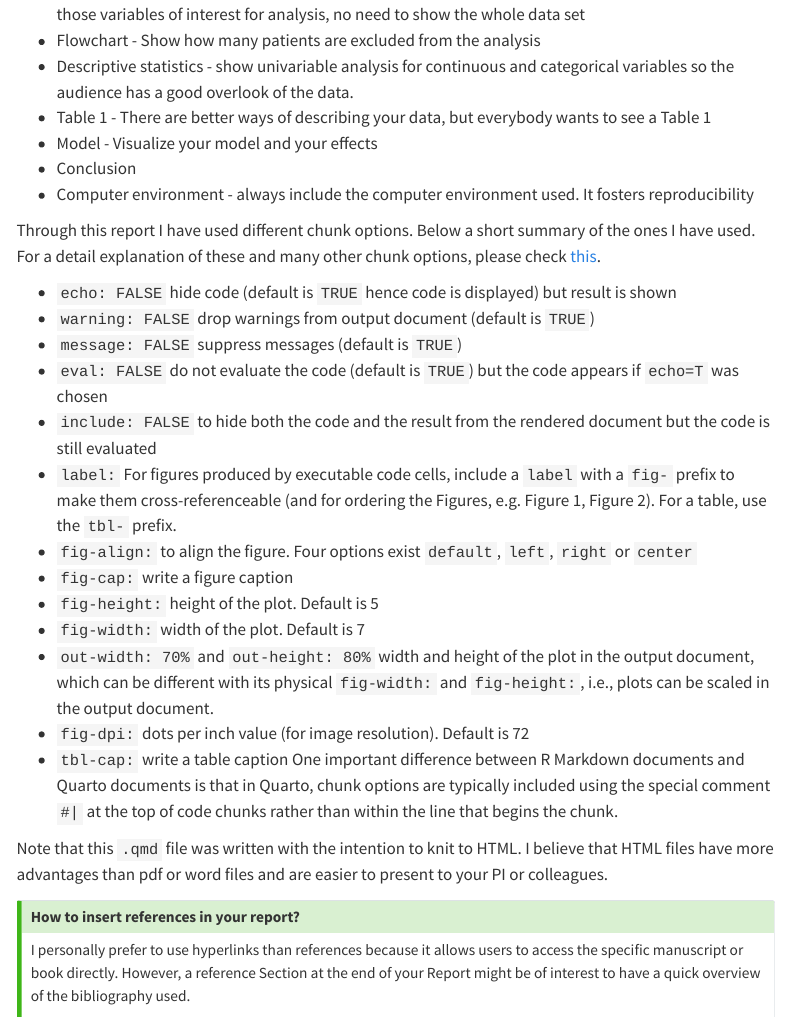
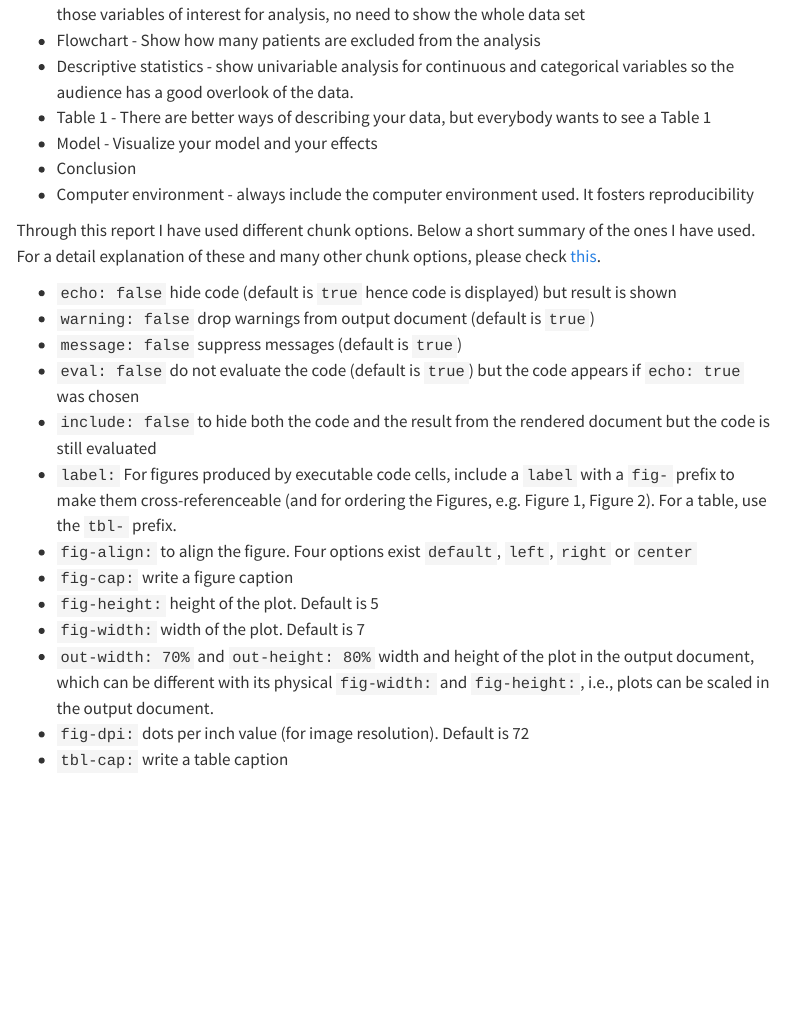
Before and after one commit to PLopezAyala/Reporting, a Quarto document (reporting_using_Quarto.qmd): the page in a window 1100 px wide, from 550 px down. Rendered offline with R 4.5, knitr and Pandoc in place of Quarto, with nearby package versions; some code elsewhere in the file could not run offline; menus at the side of the page are left out.

Commit message:
final template with Quarto

```diff
--- a/reporting_using_Quarto.qmd
+++ b/reporting_using_Quarto.qmd
@@ -62,11 +62,11 @@ The structure used in this Quarto report is the following:
 
 Through this report I have used different chunk options. Below a short summary of the ones I have used. For a detail explanation of these and many other chunk options, please check [this](https://quarto.org/docs/reference/formats/html.html).
 
-* `echo: FALSE` hide code (default is `TRUE` hence code is displayed) but result is shown
-* `warning: FALSE` drop warnings from output document (default is `TRUE`)
-* `message: FALSE` suppress messages (default is `TRUE`)
-* `eval: FALSE` do not evaluate the code (default is `TRUE`) but the code appears if `echo=T` was chosen
-* `include: FALSE` to hide both the code and the result from the rendered document but the code is still evaluated
+* `echo: false` hide code (default is `true` hence code is displayed) but result is shown
+* `warning: false` drop warnings from output document (default is `true`)
+* `message: false` suppress messages (default is `true`)
+* `eval: false` do not evaluate the code (default is `true`) but the code appears if `echo: true` was chosen
+* `include: false` to hide both the code and the result from the rendered document but the code is still evaluated
 * `label:` For figures produced by executable code cells, include a `label` with a `fig-` prefix to make them cross-referenceable (and for ordering the Figures, e.g. Figure 1, Figure 2). For a table, use the `tbl-` prefix.
 * `fig-align:` to align the figure. Four options exist `default`, `left`, `right` or `center`
 * `fig-cap:` write a figure caption
```
Also changed, not shown: reporting_using_Quarto.qmd (17 more changed lines).
